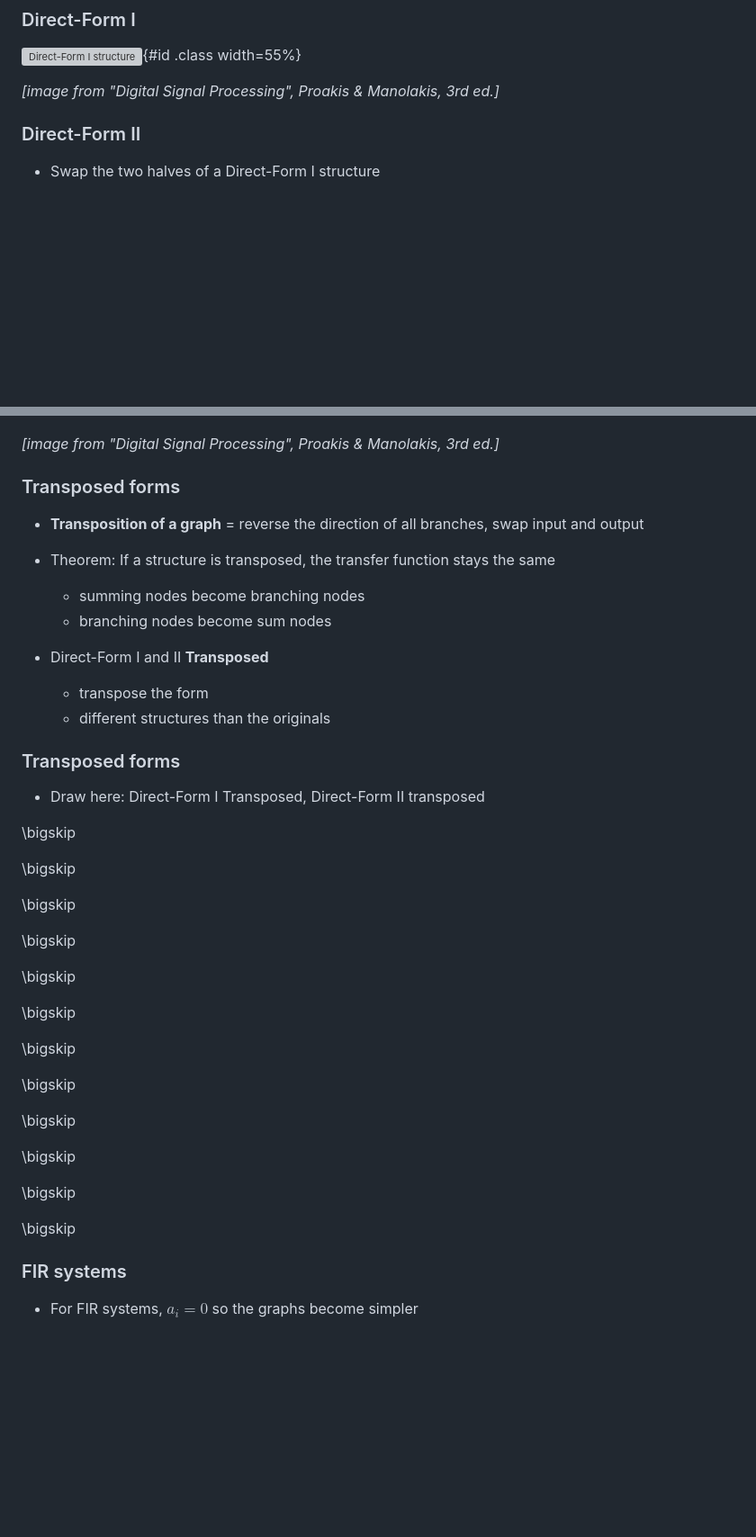
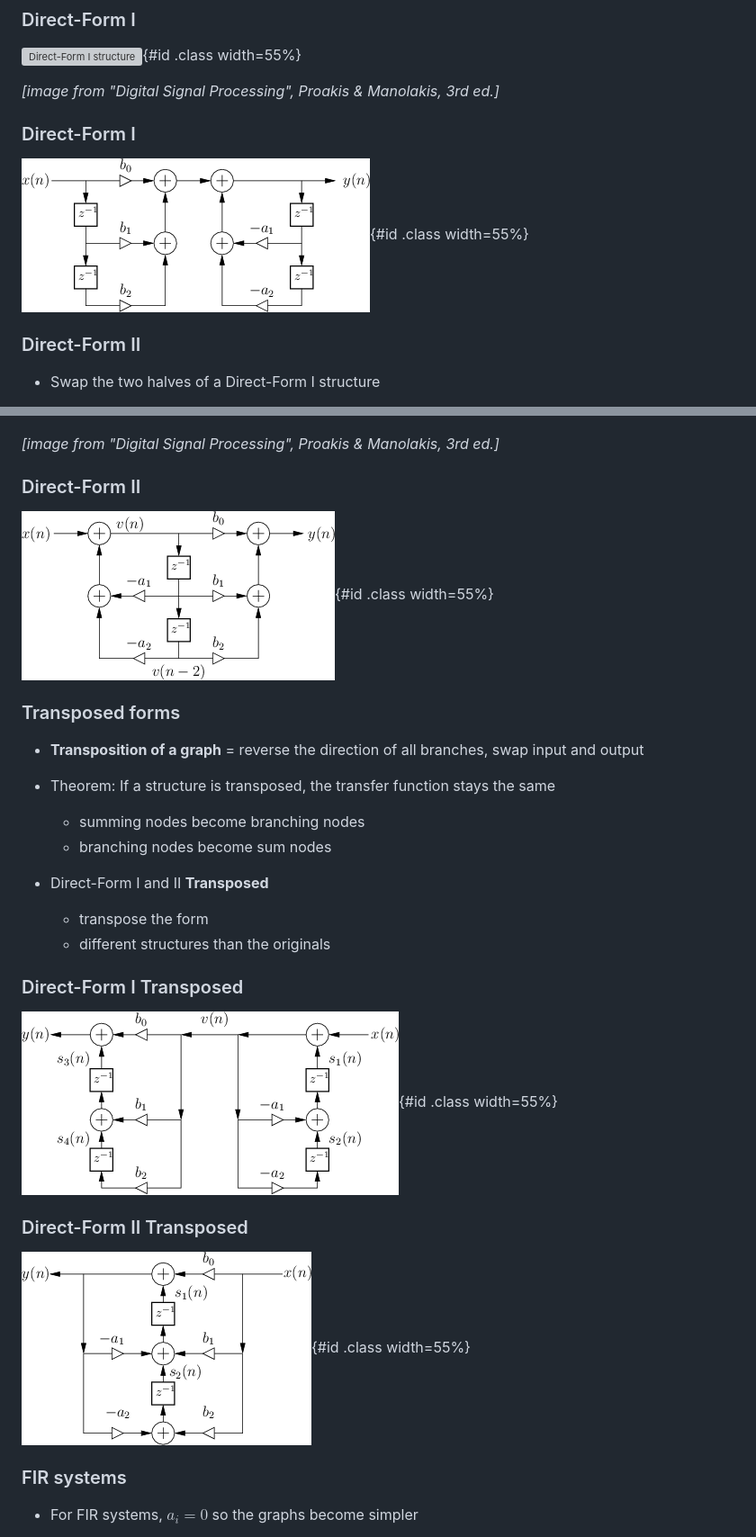
Before and after one commit to nikcleju/DSP_Course, a Markdown page: Lectures/06_ImplementationStructures.md, 2 parts joined by grey strips. Shown at 90% size. Rendered like a GitHub page; pictures changed too: Lectures/img/DF1.png (added), Lectures/img/DF1T.png (added), Lectures/img/DF2.png (added); blank space fills up the shorter version; grey boxes are pictures that could not be loaded.

```diff
--- a/Lectures/06_ImplementationStructures.md
+++ b/Lectures/06_ImplementationStructures.md
@@ -35,6 +35,10 @@ y[n] =& -\sum_{k=1}^N a_k y[n-k] + -\sum_{k=1}^M b_k x[n-k] \\
 
 *[image from "Digital Signal Processing", Proakis & Manolakis, 3rd ed.]*
 
+### Direct-Form I
+
+![Direct-Form I structure](img/DF1.png){#id .class width=55%}
+
 
 ### Direct-Form II
 
@@ -53,6 +57,10 @@ y[n] =& -\sum_{k=1}^N a_k y[n-k] + -\sum_{k=1}^M b_k x[n-k] \\
 
 *[image from "Digital Signal Processing", Proakis & Manolakis, 3rd ed.]*
 
+### Direct-Form II
+
+![Direct-Form II structure](img/DF2.png){#id .class width=55%}
+
 ### Transposed forms
 
 * **Transposition of a graph** = reverse the direction of all branches, swap input and output
@@ -65,33 +73,13 @@ y[n] =& -\sum_{k=1}^N a_k y[n-k] + -\sum_{k=1}^M b_k x[n-k] \\
     * transpose the form
     * different structures than the originals
 
-### Transposed forms
+### Direct-Form I Transposed
 
-- Draw here: Direct-Form I Transposed, Direct-Form II transposed
+![Direct-Form I Transposed structure](img/DF1T.png){#id .class width=55%}
 
-\bigskip
+### Direct-Form II Transposed
 
-\bigskip
-
-\bigskip
-
-\bigskip
-
-\bigskip
-
-\bigskip
-
-\bigskip
-
-\bigskip
-
-\bigskip
-
-\bigskip
-
-\bigskip
-
-\bigskip
+![Direct-Form II Transposed structure](img/DF2T.png){#id .class width=55%}
 
 ### FIR systems
 
```
Also changed, not shown: Exercises/2023_2024/Week13.md (added, +22 -0 lines), 2 other files.
